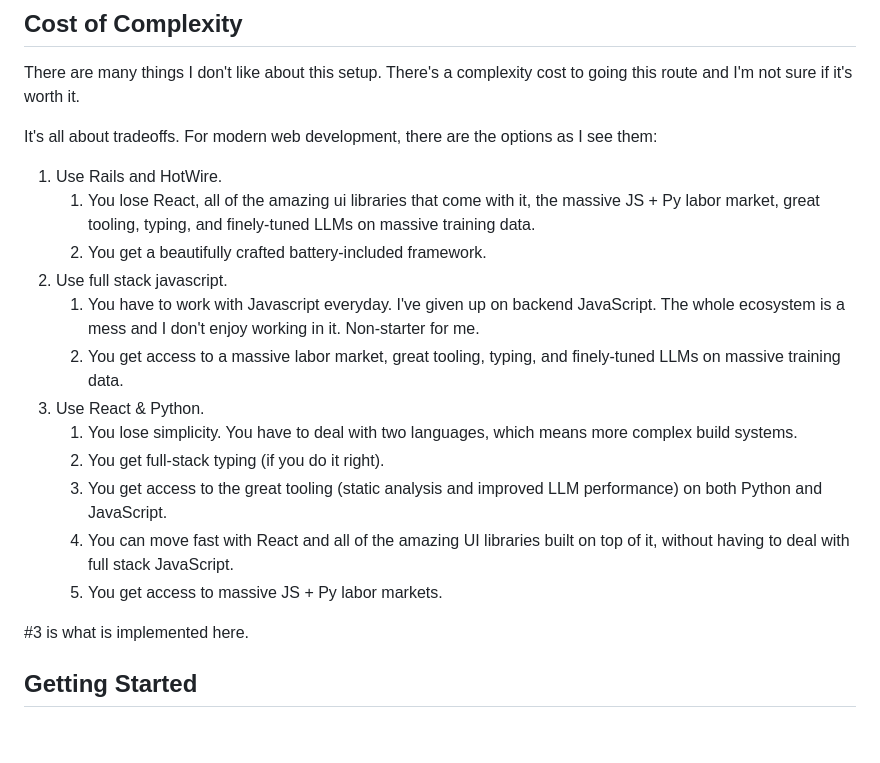
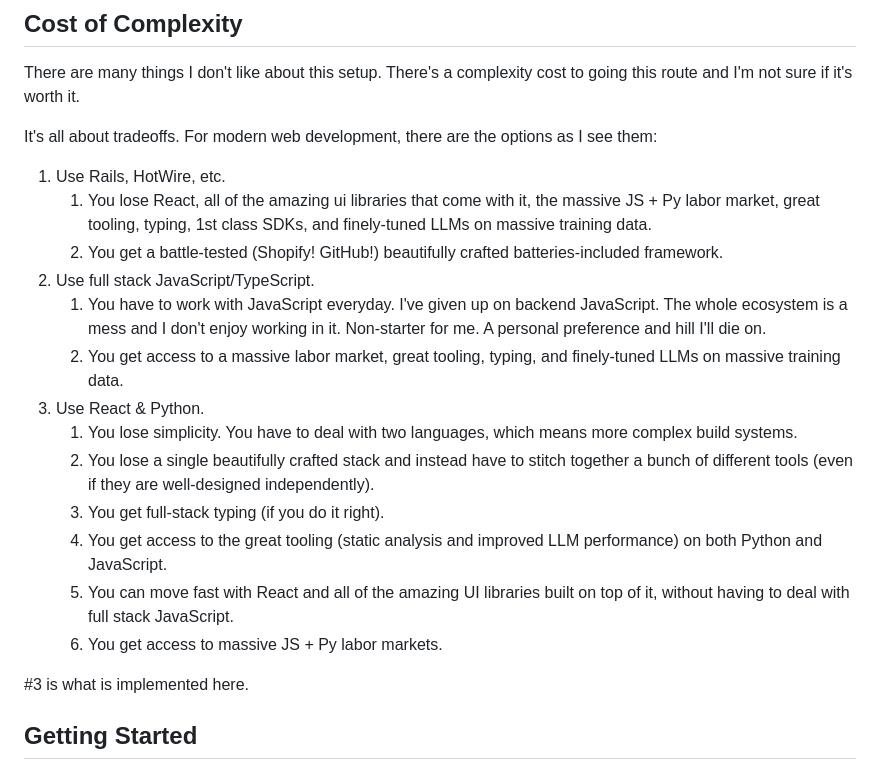
Before and after one commit to iloveitaly/python-starter-template, a Markdown page: README.md, the part around the change. GitHub-like rendering; blank space fills up the shorter version.

```diff
--- a/README.md
+++ b/README.md
@@ -28,18 +28,19 @@ There are many things I don't like about this setup. There's a complexity cost t
 
 It's all about tradeoffs. For modern web development, there are the options as I see them:
 
-1. Use Rails and HotWire.
-   1. You lose React, all of the amazing ui libraries that come with it, the massive JS + Py labor market, great tooling, typing, and finely-tuned LLMs on massive training data.
-   2. You get a beautifully crafted battery-included framework.
-2. Use full stack javascript.
-   1. You have to work with Javascript everyday. I've given up on backend JavaScript. The whole ecosystem is a mess and I don't enjoy working in it. Non-starter for me.
+1. Use Rails, HotWire, etc.
+   1. You lose React, all of the amazing ui libraries that come with it, the massive JS + Py labor market, great tooling, typing, 1st class SDKs, and finely-tuned LLMs on massive training data.
+   2. You get a battle-tested (Shopify! GitHub!) beautifully crafted batteries-included framework.
+2. Use full stack JavaScript/TypeScript.
+   1. You have to work with JavaScript everyday. I've given up on backend JavaScript. The whole ecosystem is a mess and I don't enjoy working in it. Non-starter for me. A personal preference and hill I'll die on.
    2. You get access to a massive labor market, great tooling, typing, and finely-tuned LLMs on massive training data.
 3. Use React & Python.
    1. You lose simplicity. You have to deal with two languages, which means more complex build systems.
-   2. You get full-stack typing (if you do it right).
-   3. You get access to the great tooling (static analysis and improved LLM performance) on both Python and JavaScript.
-   4. You can move fast with React and all of the amazing UI libraries built on top of it, without having to deal with full stack JavaScript.
-   5. You get access to massive JS + Py labor markets.
+   2. You lose a single beautifully crafted stack and instead have to stitch together a bunch of different tools (even if they are well-designed independently).
+   3. You get full-stack typing (if you do it right).
+   4. You get access to the great tooling (static analysis and improved LLM performance) on both Python and JavaScript.
+   5. You can move fast with React and all of the amazing UI libraries built on top of it, without having to deal with full stack JavaScript.
+   6. You get access to massive JS + Py labor markets.
 
 #3 is what is implemented here.
 
```
Also changed, not shown: 1 other file.
